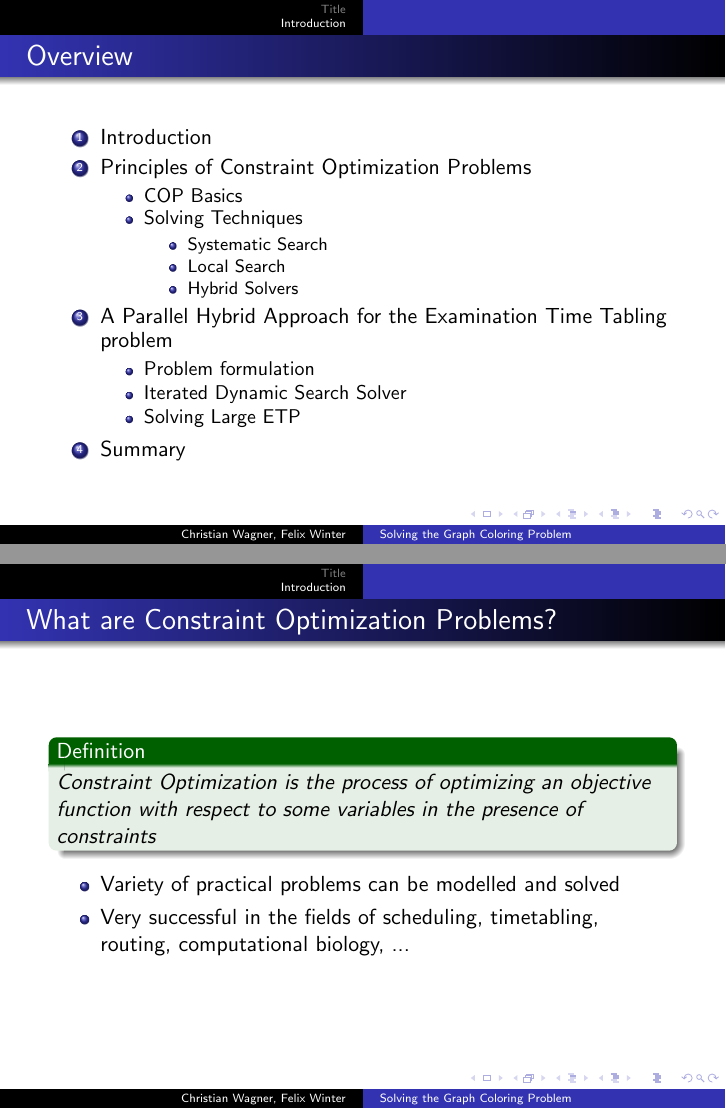
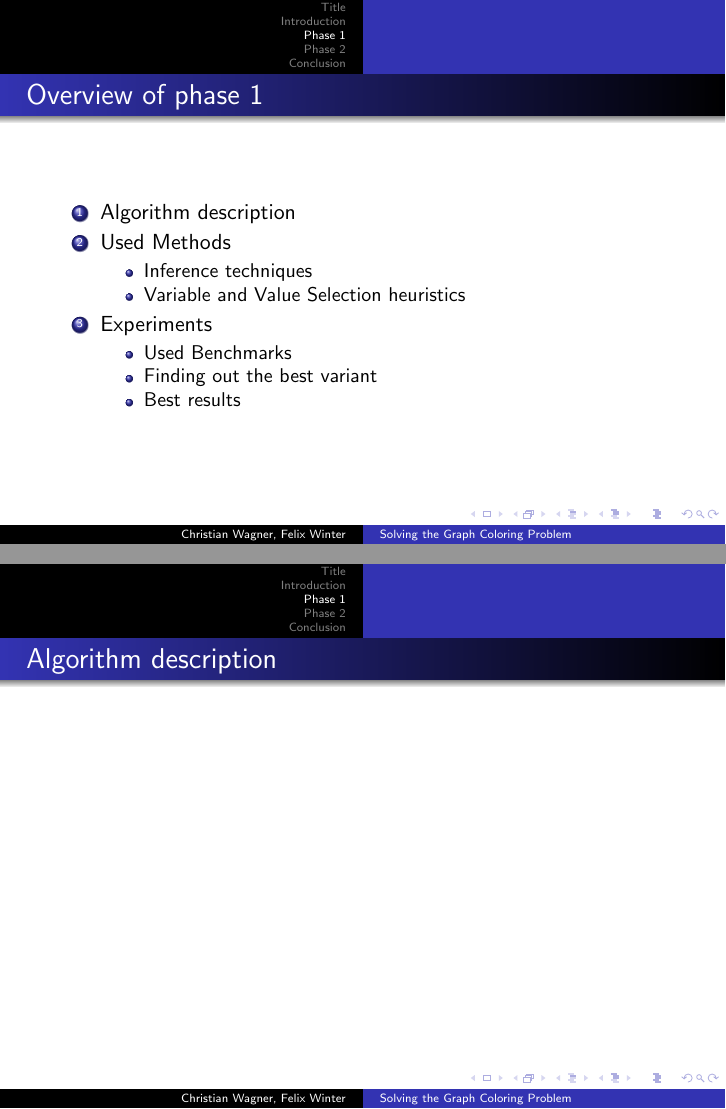
Before and after one commit to cmmw/gcolor, LaTeX slides (presentation/presentation.tex): pages 2 and 3 of 6 before the commit and pages 3 and 4 of 10 after it, joined at a grey line. Compiled offline with pdfLaTeX.

Commit message:
Added overview for presentation

```diff
--- a/presentation/presentation.tex
+++ b/presentation/presentation.tex
@@ -28,39 +36,34 @@ Problem}
+\section{Phase 1}
   \begin{frame}
-    \frametitle{Overview}
+    \frametitle{Overview of phase 1}
 
     \begin{enumerate}
-      \item Introduction
-      \item Principles of Constraint Optimization Problems
-      \begin{itemize}
-        \item COP Basics
-        \item Solving Techniques
+      \item Algorithm description
+      \item Used Methods
         \begin{itemize}
-          \item{Systematic Search}
-          \item{Local Search}
-          \item{Hybrid Solvers}
+        \item{Inference techniques}
+        \item{Variable and Value Selection heuristics}
         \end{itemize}
-      \end{itemize}
-        \item{A Parallel Hybrid Approach for the Examination Time Tabling problem}
-         \begin{itemize}
-           \item{Problem formulation}
-           \item{Iterated Dynamic Search Solver}
-           \item{Solving Large ETP}
-         \end{itemize}
-       \item Summary
+
+      \item{Experiments}
+        \begin{itemize}
+        \item{Used Benchmarks}
+        \item{Finding out the best variant}
+        \item{Best results}
+        \end{itemize}
 
     \end{enumerate}
   \end{frame}
 
 
   \begin{frame}
-    \frametitle{What are Constraint Optimization Problems?}
+    \frametitle{Algorithm description}
 
-      \begin{exampleblock}{Definition}
-        \emph{Constraint Optimization is the process of optimizing an objective function with respect to some variables in the presence of constraints}
-      \end{exampleblock}
 
-      \begin{itemize}
-        \item{Variety of practical problems can be modelled and solved}
-        \item{Very successful in the fields of scheduling, timetabling, routing, computational biology, ...}
-      \end{itemize}
   \end{frame}
+
+% slides for phase 1 insert here
+
+\section{Phase 2}
+  \begin{frame}
+    \frametitle{Overview of phase 2}
```
Also changed, not shown: presentation/presentation.tex (54 more changed lines).
